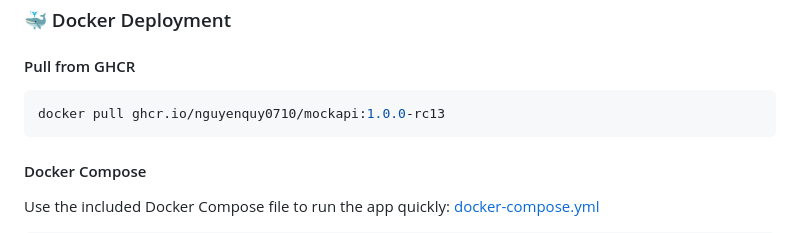
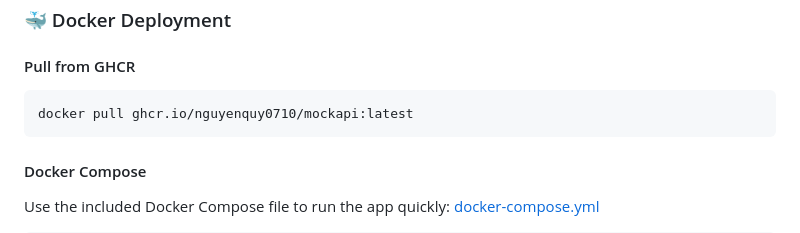
Before and after one commit to nguyenquy0710/Webhook-MockAPI, a Markdown page: README.md, the part around one of its changes. GitHub-like rendering.

````diff
--- a/README.md
+++ b/README.md
@@ -70,7 +70,7 @@ mvnw.cmd spring-boot:run
 #### Pull from GHCR
 
 ```bash
-docker pull ghcr.io/nguyenquy0710/mockapi:1.0.0-rc13
+docker pull ghcr.io/nguyenquy0710/mockapi:latest
 ```
 
 #### Docker Compose
````
Also changed, not shown: other parts of README.md (+1 -1 lines).
